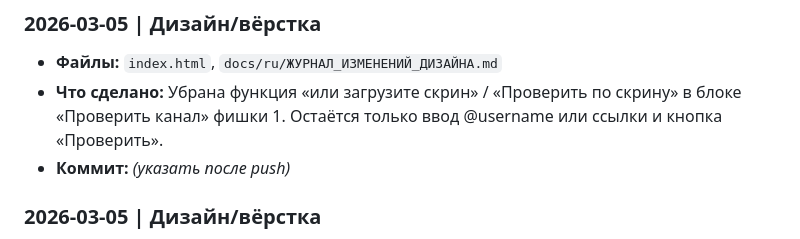
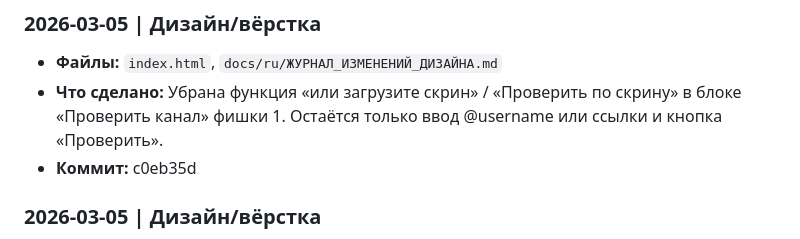
Before and after one commit to em1238370-oss/crypto-academy-pro, a Markdown page: docs/ru/ЖУРНАЛ_ВСЕХ_ИЗМЕНЕНИЙ.md, the part around the change. Drawn GitHub-style.

Commit message:
Журнал: указан коммит c0eb35d
Made-with: Cursor

```diff
--- a/docs/ru/ЖУРНАЛ_ВСЕХ_ИЗМЕНЕНИЙ.md
+++ b/docs/ru/ЖУРНАЛ_ВСЕХ_ИЗМЕНЕНИЙ.md
@@ -31,7 +31,7 @@
 ### 2026-03-05 | Дизайн/вёрстка
 - **Файлы:** `index.html`, `docs/ru/ЖУРНАЛ_ИЗМЕНЕНИЙ_ДИЗАЙНА.md`
 - **Что сделано:** Убрана функция «или загрузите скрин» / «Проверить по скрину» в блоке «Проверить канал» фишки 1. Остаётся только ввод @username или ссылки и кнопка «Проверить».
-- **Коммит:** _(указать после push)_
+- **Коммит:** c0eb35d
 
 ### 2026-03-05 | Дизайн/вёрстка
 - **Файлы:** `index.html`, `styles.css`, `docs/ru/ЖУРНАЛ_ИЗМЕНЕНИЙ_ДИЗАЙНА.md`
```
